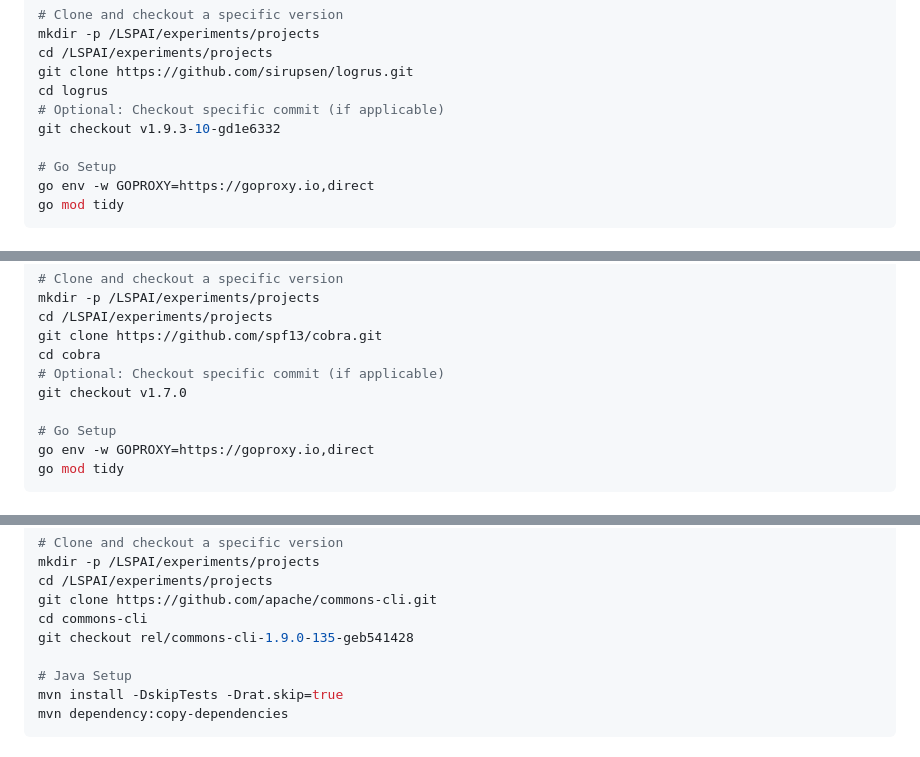
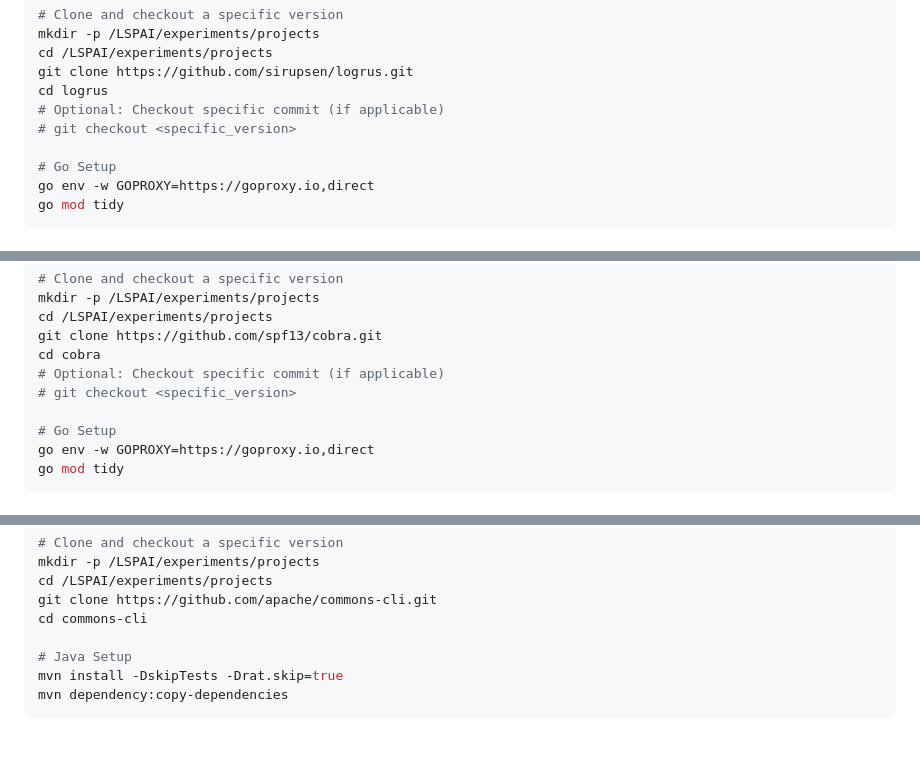
Before and after one commit to THU-WingTecher/LSPAI, a Markdown page: doc/ExperimentReproduction.md, 3 parts joined by grey strips. Drawn GitHub-style.

```diff
--- a/doc/ExperimentReproduction.md
+++ b/doc/ExperimentReproduction.md
@@ -370,7 +380,7 @@ The extracted dataset will have this structure:
    git clone https://github.com/sirupsen/logrus.git
    cd logrus
    # Optional: Checkout specific commit (if applicable)
-   git checkout v1.9.3-10-gd1e6332
+   # git checkout <specific_version>
 
    # Go Setup
    go env -w GOPROXY=https://goproxy.io,direct
@@ -482,7 +492,7 @@ The extracted dataset will have this structure:
    git clone https://github.com/spf13/cobra.git
    cd cobra
    # Optional: Checkout specific commit (if applicable)
-   git checkout v1.7.0
+   # git checkout <specific_version>
 
    # Go Setup
    go env -w GOPROXY=https://goproxy.io,direct
@@ -632,7 +642,6 @@ The extracted dataset will have this structure:
    cd /LSPAI/experiments/projects
    git clone https://github.com/apache/commons-cli.git
    cd commons-cli
-   git checkout rel/commons-cli-1.9.0-135-geb541428
 
    # Java Setup
    mvn install -DskipTests -Drat.skip=true
```
Also changed, not shown: other parts of doc/ExperimentReproduction.md (+46 -10 lines).
